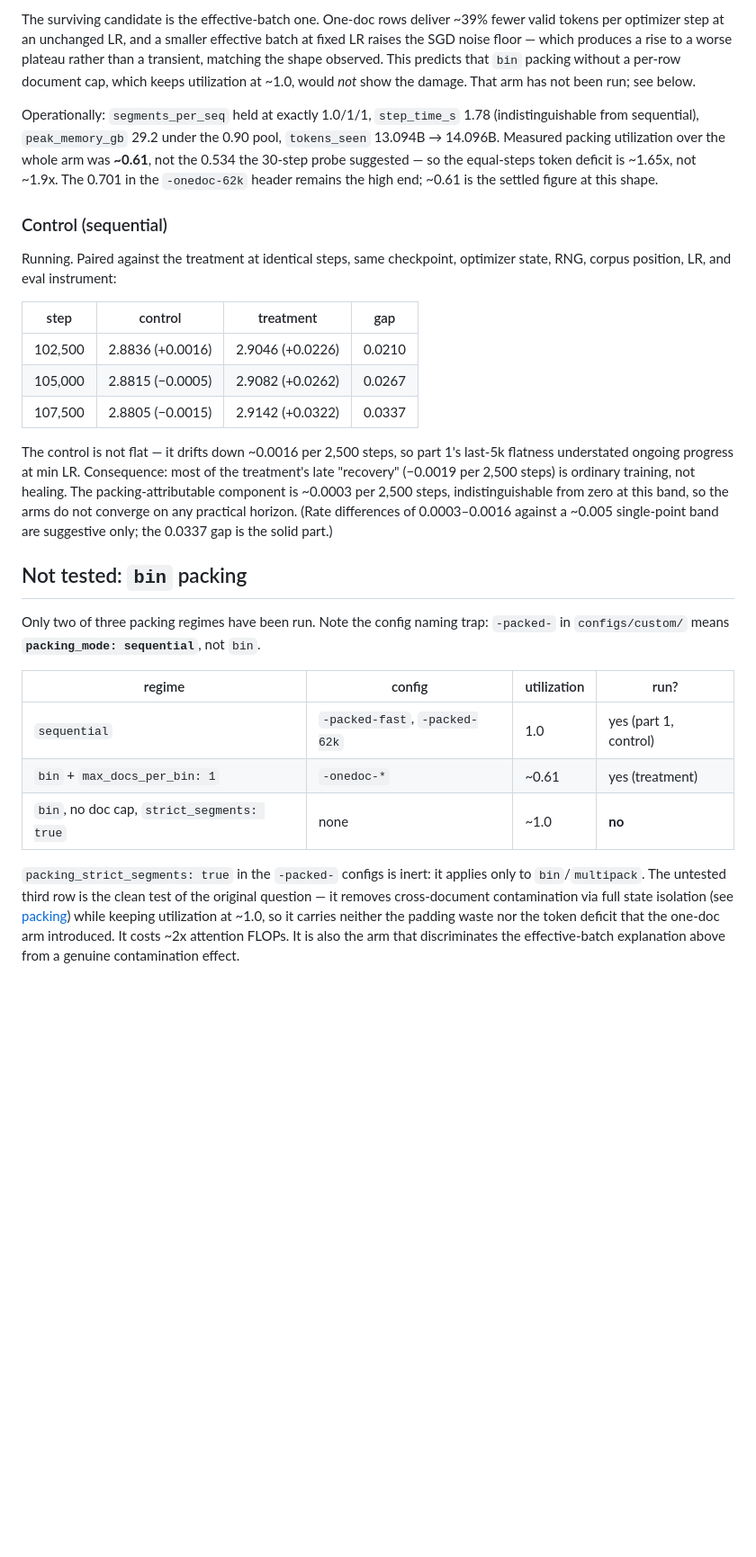
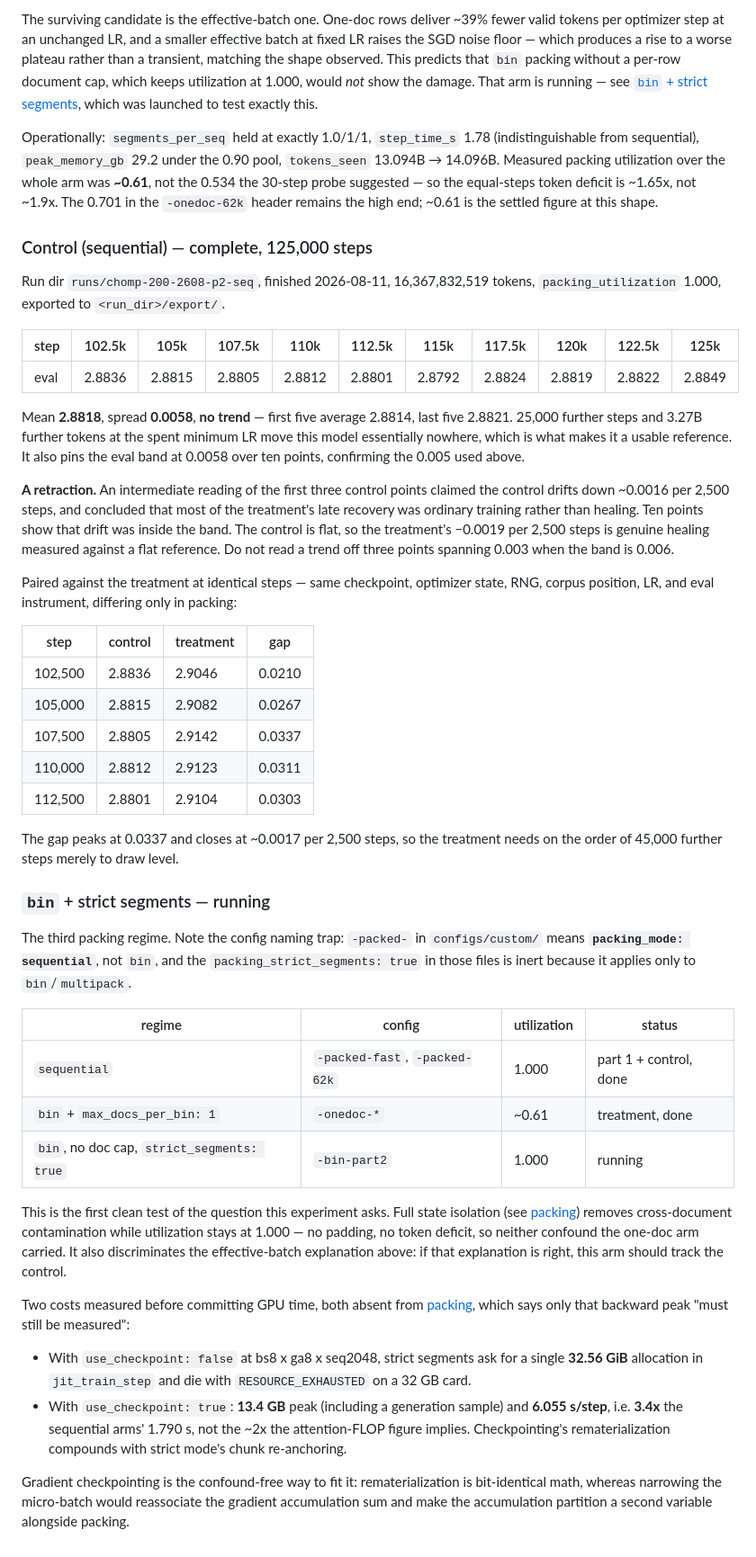
Before and after one commit to pszemraj/chomp, a Markdown page: docs/experiments/001-sequential-vs-onedoc-packing.md, the part around one of its changes. Shown at 90% size. Rendered like a GitHub page; blank space fills up the shorter version.

Commit message:
docs(001): complete the control arm, retract the drift claim, add arm 3
Control ran to 125,000. Ten eval points, mean 2.8818, spread 0.0058, no trend
(first five 2.8814, last five 2.8821): 25,000 further steps and 3.27B further
tokens at the spent minimum LR move this model essentially nowhere, which is
what makes it a usable reference and pins the eval band at 0.0058.

Retracts the claim, made from the first three control points, that the control
drifts down ~0.0016 per 2,500 steps and that the treatment's late recovery was
therefore mostly ordinary training. Ten points put that drift inside the band.
The control is flat, so the treatment's -0.0019 per 2,500 steps is genuine
healing against a flat reference and the original break-even estimate stands.

Adds the third packing regime as a running arm: bin with no per-row document
cap and strict segment isolation, at utilization 1.000 -- no padding, no token
deficit, so neither confound the one-doc arm carried. It is the first clean
test of the question this experiment asks, and it discriminates the
effective-batch explanation, which predicts this arm tracks the control.

Records two costs measured before committing GPU time, both absent from
docs/packing.md, which says only that strict backward peak "must still be
measured": with use_checkpoint false it asks for a single 32.56 GiB allocation
and dies on a 32 GB card; with checkpointing on it is 13.4 GB peak and
6.055 s/step, 3.4x the sequential arms rather than the implied ~2x.

```diff
--- a/docs/experiments/001-sequential-vs-onedoc-packing.md
+++ b/docs/experiments/001-sequential-vs-onedoc-packing.md
@@ -309,8 +312,9 @@ fewer valid tokens per optimizer step at an unchanged LR, and a smaller
 effective batch at fixed LR raises the SGD noise floor — which produces a rise
 to a worse plateau rather than a transient, matching the shape observed. This
 predicts that `bin` packing without a per-row document cap, which keeps
-utilization at ~1.0, would *not* show the damage. That arm has not been run;
-see below.
+utilization at 1.000, would *not* show the damage. That arm is running — see
+[`bin` + strict segments](#bin--strict-segments--running), which was launched
+to test exactly this.
 
 Operationally: `segments_per_seq` held at exactly 1.0/1/1, `step_time_s` 1.78
 (indistinguishable from sequential), `peak_memory_gb` 29.2 under the 0.90 pool,
@@ -320,43 +324,80 @@ equal-steps token deficit is ~1.65x, not ~1.9x. The 0.701 in the
 `-onedoc-62k` header remains the high end; ~0.61 is the settled figure at this
 shape.
 
-### Control (sequential)
+### Control (sequential) — complete, 125,000 steps
 
-Running. Paired against the treatment at identical steps, same checkpoint,
-optimizer state, RNG, corpus position, LR, and eval instrument:
+Run dir `runs/chomp-200-2608-p2-seq`, finished 2026-08-11, 16,367,832,519
+tokens, `packing_utilization` 1.000, exported to `<run_dir>/export/`.
+
+| step | 102.5k | 105k | 107.5k | 110k | 112.5k | 115k | 117.5k | 120k | 122.5k | 125k |
+|---|---|---|---|---|---|---|---|---|---|---|
+| eval | 2.8836 | 2.8815 | 2.8805 | 2.8812 | 2.8801 | 2.8792 | 2.8824 | 2.8819 | 2.8822 | 2.8849 |
+
+Mean **2.8818**, spread **0.0058**, **no trend** — first five average 2.8814,
+last five 2.8821. 25,000 further steps and 3.27B further tokens at the spent
+minimum LR move this model essentially nowhere, which is what makes it a usable
+reference. It also pins the eval band at 0.0058 over ten points, confirming the
+0.005 used above.
+
+**A retraction.** An intermediate reading of the first three control points
+claimed the control drifts down ~0.0016 per 2,500 steps, and concluded that
+most of the treatment's late recovery was ordinary training rather than
+healing. Ten points show that drift was inside the band. The control is flat,
+so the treatment's −0.0019 per 2,500 steps is genuine healing measured against
+a flat reference. Do not read a trend off three points spanning 0.003 when the
+band is 0.006.
+
+Paired against the treatment at identical steps — same checkpoint, optimizer
+state, RNG, corpus position, LR, and eval instrument, differing only in
+packing:
 
 | step | control | treatment | gap |
 |---|---|---|---|
-| 102,500 | 2.8836 (+0.0016) | 2.9046 (+0.0226) | 0.0210 |
-| 105,000 | 2.8815 (−0.0005) | 2.9082 (+0.0262) | 0.0267 |
-| 107,500 | 2.8805 (−0.0015) | 2.9142 (+0.0322) | 0.0337 |
+| 102,500 | 2.8836 | 2.9046 | 0.0210 |
+| 105,000 | 2.8815 | 2.9082 | 0.0267 |
+| 107,500 | 2.8805 | 2.9142 | 0.0337 |
+| 110,000 | 2.8812 | 2.9123 | 0.0311 |
+| 112,500 | 2.8801 | 2.9104 | 0.0303 |
 
-The control is not flat — it drifts down ~0.0016 per 2,500 steps, so part 1's
-last-5k flatness understated ongoing progress at min LR. Consequence: most of
-the treatment's late "recovery" (−0.0019 per 2,500 steps) is ordinary training,
-not healing. The packing-attributable component is ~0.0003 per 2,500 steps,
-indistinguishable from zero at this band, so the arms do not converge on any
-practical horizon. (Rate differences of 0.0003–0.0016 against a ~0.005
-single-point band are suggestive only; the 0.0337 gap is the solid part.)
+The gap peaks at 0.0337 and closes at ~0.0017 per 2,500 steps, so the treatment
+needs on the order of 45,000 further steps merely to draw level.
 
-## Not tested: `bin` packing
+### `bin` + strict segments — running
 
-Only two of three packing regimes have been run. Note the config naming trap:
-`-packed-` in `configs/custom/` means **`packing_mode: sequential`**, not `bin`.
+The third packing regime. Note the config naming trap: `-packed-` in
+`configs/custom/` means **`packing_mode: sequential`**, not `bin`, and the
+`packing_strict_segments: true` in those files is inert because it applies only
+to `bin`/`multipack`.
 
-| regime | config | utilization | run? |
+| regime | config | utilization | status |
 |---|---|---|---|
-| `sequential` | `-packed-fast`, `-packed-62k` | 1.0 | yes (part 1, control) |
-| `bin` + `max_docs_per_bin: 1` | `-onedoc-*` | ~0.61 | yes (treatment) |
-| `bin`, no doc cap, `strict_segments: true` | none | ~1.0 | **no** |
+| `sequential` | `-packed-fast`, `-packed-62k` | 1.000 | part 1 + control, done |
+| `bin` + `max_docs_per_bin: 1` | `-onedoc-*` | ~0.61 | treatment, done |
+| `bin`, no doc cap, `strict_segments: true` | `-bin-part2` | 1.000 | running |
 
-`packing_strict_segments: true` in the `-packed-` configs is inert: it applies
-only to `bin`/`multipack`. The untested third row is the clean test of the
-original question — it removes cross-document contamination via full state
-isolation (see [packing](../packing.md)) while keeping utilization at ~1.0, so
-it carries neither the padding waste nor the token deficit that the one-doc arm
-introduced. It costs ~2x attention FLOPs. It is also the arm that discriminates
-the effective-batch explanation above from a genuine contamination effect.
+This is the first clean test of the question this experiment asks. Full state
+isolation (see [packing](../packing.md)) removes cross-document contamination
+while utilization stays at 1.000 — no padding, no token deficit, so neither
+confound the one-doc arm carried. It also discriminates the effective-batch
+explanation above: if that explanation is right, this arm should track the
+control.
+
+Two costs measured before committing GPU time, both absent from
+[packing](../packing.md), which says only that backward peak "must still be
+measured":
+
+- With `use_checkpoint: false` at bs8 x ga8 x seq2048, strict segments ask for a
+  single **32.56 GiB** allocation in `jit_train_step` and die with
+  `RESOURCE_EXHAUSTED` on a 32 GB card.
+- With `use_checkpoint: true`: **13.4 GB** peak (including a generation sample)
+  and **6.055 s/step**, i.e. **3.4x** the sequential arms' 1.790 s, not the ~2x
+  the attention-FLOP figure implies. Checkpointing's rematerialization compounds
+  with strict mode's chunk re-anchoring.
+
+Gradient checkpointing is the confound-free way to fit it: rematerialization is
+bit-identical math, whereas narrowing the micro-batch would reassociate the
+gradient accumulation sum and make the accumulation partition a second variable
+alongside packing.
 
 <!--
 When an arm finishes, record here: final eval_loss and the step it came from,
```
Also changed, not shown: other parts of docs/experiments/001-sequential-vs-onedoc-packing.md (+5 -2 lines).
